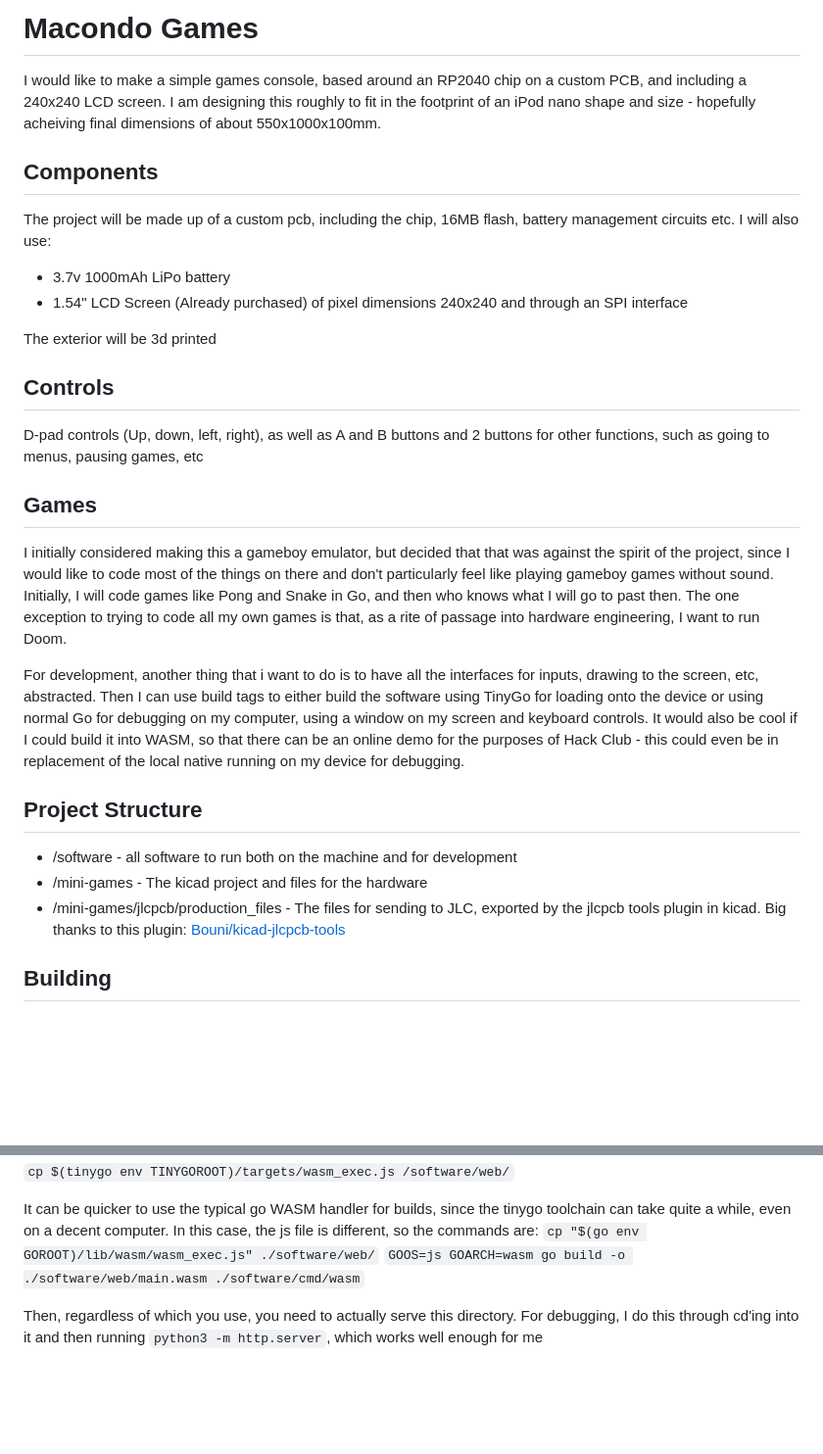
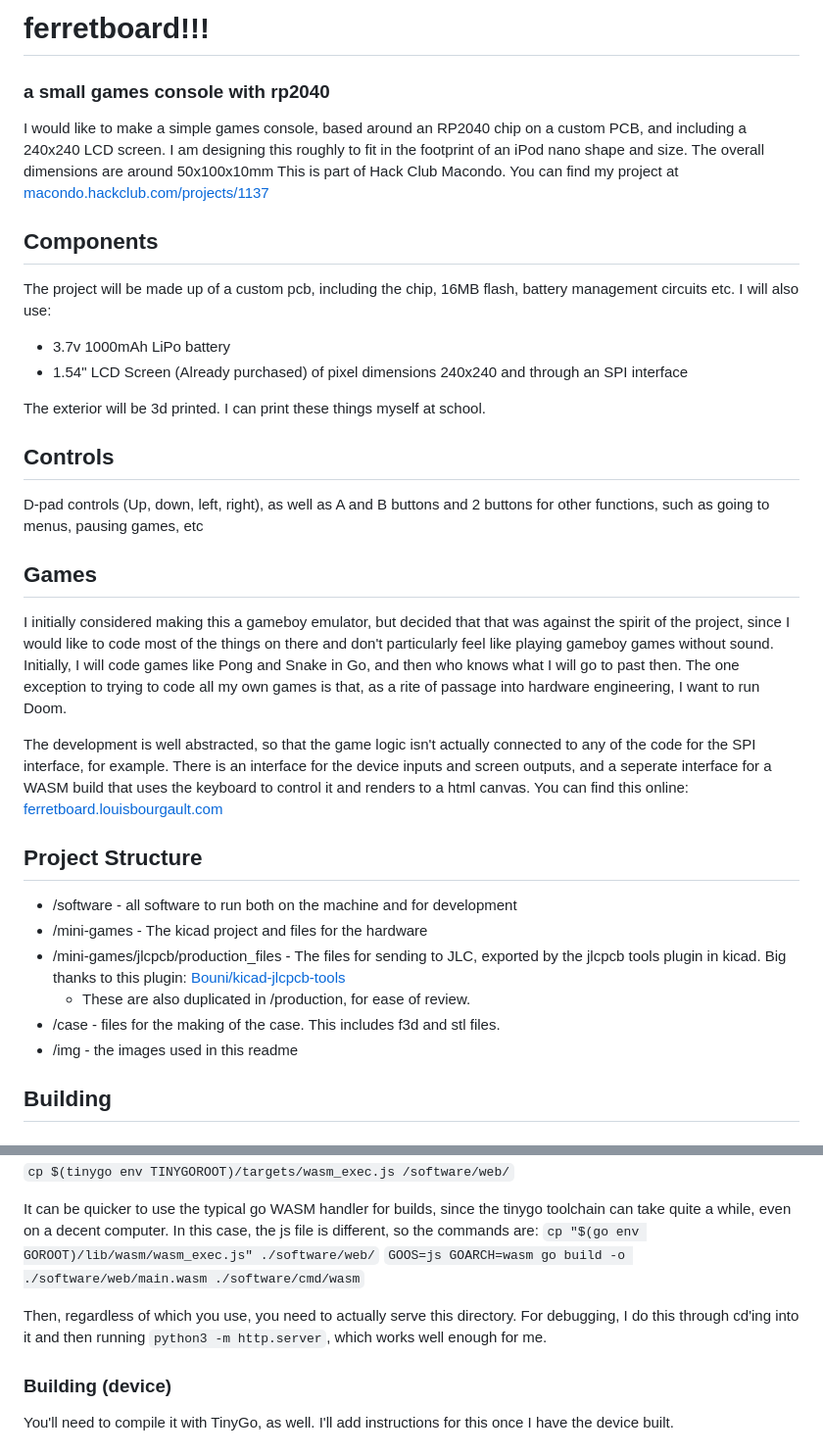
Before and after one commit to louis-bourgault/macondo-games, a Markdown page: README.md, 2 parts joined by grey strips. Shown at 98% size. Rendered like a GitHub page; blank space fills up the shorter version.

Commit message:
updated readme and made everything ready to submit

````diff
--- a/README.md
+++ b/README.md
@@ -1,12 +1,14 @@
-# Macondo Games
-I would like to make a simple games console, based around an RP2040 chip on a custom PCB, and including a 240x240 LCD screen. I am designing this roughly to fit in the footprint of an iPod nano shape and size - hopefully acheiving final dimensions of about 550x1000x100mm.
+# ferretboard!!!
+### a small games console with rp2040
+I would like to make a simple games console, based around an RP2040 chip on a custom PCB, and including a 240x240 LCD screen. I am designing this roughly to fit in the footprint of an iPod nano shape and size. The overall dimensions are around 50x100x10mm
+This is part of Hack Club Macondo. You can find my project at [macondo.hackclub.com/projects/1137](https://macondo.hackclub.com/projects/1137)
 
 ## Components
 The project will be made up of a custom pcb, including the chip, 16MB flash, battery management circuits etc. I will also use:
 - 3.7v 1000mAh LiPo battery
 - 1.54" LCD Screen (Already purchased) of pixel dimensions 240x240 and through an SPI interface
 
-The exterior will be 3d printed
+The exterior will be 3d printed. I can print these things myself at school.
 
 ## Controls
 D-pad controls (Up, down, left, right), as well as A and B buttons and 2 buttons for other functions, such as going to menus, pausing games, etc
@@ -15,12 +17,16 @@ D-pad controls (Up, down, left, right), as well as A and B buttons and 2 buttons
 I initially considered making this a gameboy emulator, but decided that that was against the spirit of the project, since I would like to code most of the things on there and don't particularly feel like playing gameboy games without sound. Initially, I will code games like Pong and Snake in Go, and then who knows what I will go to past then.
 The one exception to trying to code all my own games is that, as a rite of passage into hardware engineering, I want to run Doom.
 
-For development, another thing that i want to do is to have all the interfaces for inputs, drawing to the screen, etc, abstracted. Then I can use build tags to either build the software using TinyGo for loading onto the device or using normal Go for debugging on my computer, using a window on my screen and keyboard controls. It would also be cool if I could build it into WASM, so that there can be an online demo for the purposes of Hack Club - this could even be in replacement of the local native running on my device for debugging.
+The development is well abstracted, so that the game logic isn't actually connected to any of the code for the SPI interface, for example. There is an interface for the device inputs and screen outputs, and a seperate interface for a WASM build that uses the keyboard to control it and renders to a html canvas. You can find this online:
+[ferretboard.louisbourgault.com](https://ferretboard.louisbourgault.com)
 
 ## Project Structure
 - /software - all software to run both on the machine and for development
 - /mini-games - The kicad project and files for the hardware
 - /mini-games/jlcpcb/production_files - The files for sending to JLC, exported by the jlcpcb tools plugin in kicad. Big thanks to this plugin: [Bouni/kicad-jlcpcb-tools](https://github.com/bouni/kicad-jlcpcb-tools)
+  - These are also duplicated in /production, for ease of review.
+- /case - files for the making of the case. This includes f3d and stl files.
+- /img - the images used in this readme
 
 
 ## Building
@@ -36,6 +42,8 @@ It can be quicker to use the typical go WASM handler for builds, since the tinyg
 ```cp "$(go env GOROOT)/lib/wasm/wasm_exec.js" ./software/web/```
 ```GOOS=js GOARCH=wasm go build -o ./software/web/main.wasm ./software/cmd/wasm```
 
-Then, regardless of which you use, you need to actually serve this directory. For debugging, I do this through cd'ing into it and then running ```python3 -m http.server```, which works well enough for me
+Then, regardless of which you use, you need to actually serve this directory. For debugging, I do this through cd'ing into it and then running ```python3 -m http.server```, which works well enough for me.
 
+### Building (device)
+You'll need to compile it with TinyGo, as well. I'll add instructions for this once I have the device built.
 
````
Also changed, not shown: other parts of README.md (+12 -5 lines), img/fusion-case.png (added), img/web-version.png (added), 1 other file.
